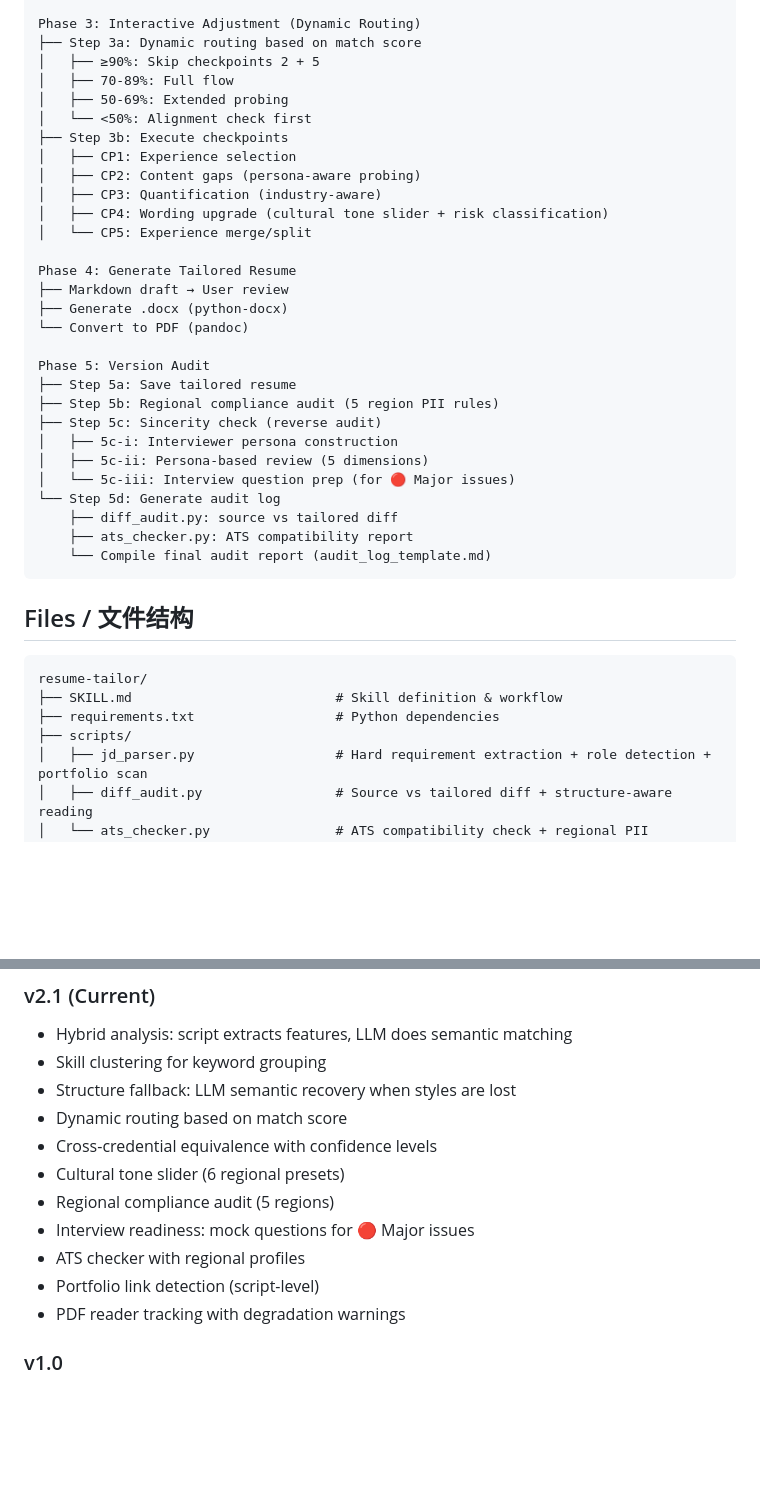
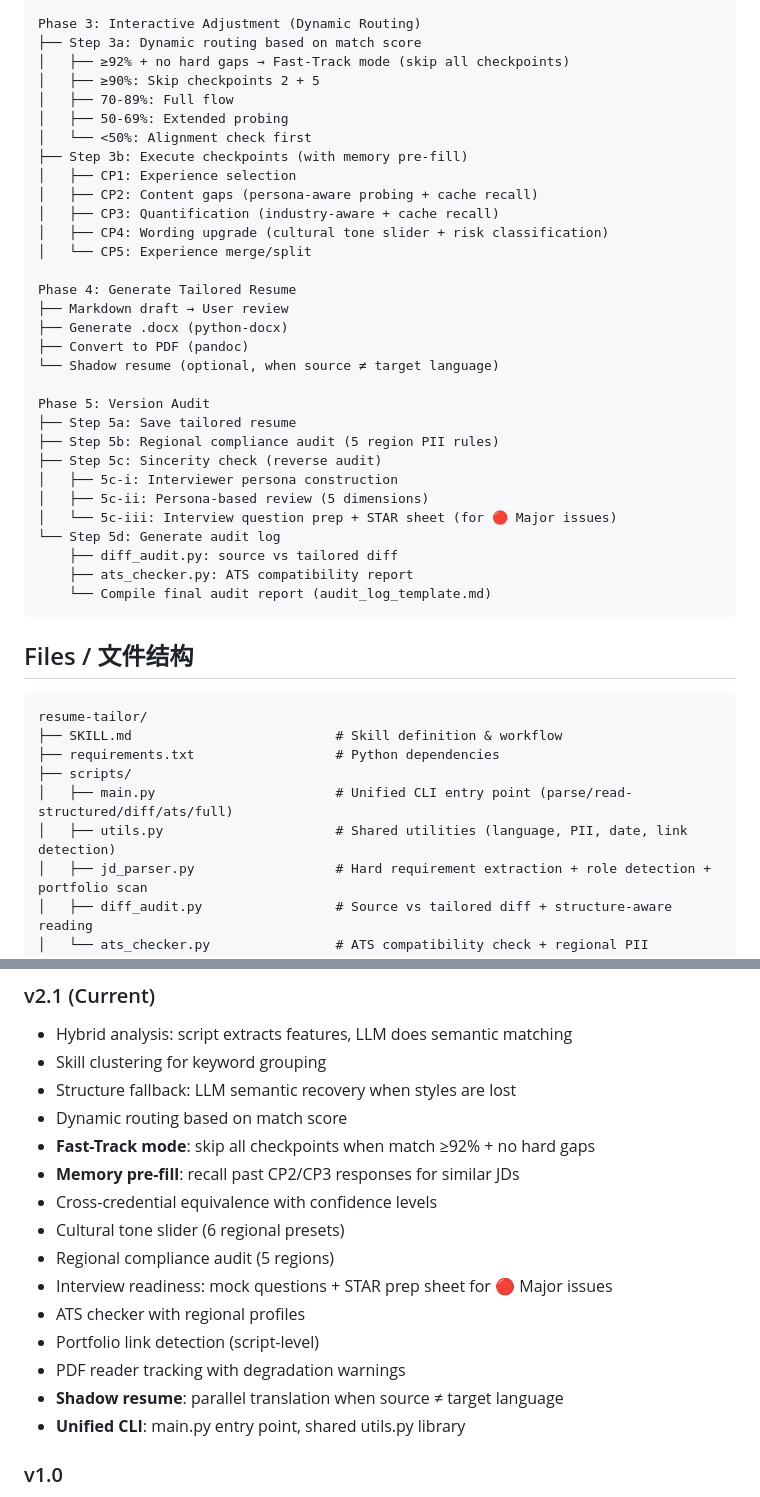
Before and after one commit to dmlin7777777/personal-efficiency-enhancing-skills, a Markdown page: README.md, 2 parts joined by grey strips. Rendered like a GitHub page; blank space fills up the shorter version.

Commit message:
docs: update README with v2.1 optimization features (Fast-Track, memory, STAR, shadow resume, utils)

```diff
--- a/README.md
+++ b/README.md
@@ -57,21 +57,23 @@ Phase 2: Semantic Match Analysis (Auto)
 
 Phase 3: Interactive Adjustment (Dynamic Routing)
 ├── Step 3a: Dynamic routing based on match score
+│   ├── ≥92% + no hard gaps → Fast-Track mode (skip all checkpoints)
 │   ├── ≥90%: Skip checkpoints 2 + 5
 │   ├── 70-89%: Full flow
 │   ├── 50-69%: Extended probing
 │   └── <50%: Alignment check first
-├── Step 3b: Execute checkpoints
+├── Step 3b: Execute checkpoints (with memory pre-fill)
 │   ├── CP1: Experience selection
-│   ├── CP2: Content gaps (persona-aware probing)
-│   ├── CP3: Quantification (industry-aware)
+│   ├── CP2: Content gaps (persona-aware probing + cache recall)
+│   ├── CP3: Quantification (industry-aware + cache recall)
 │   ├── CP4: Wording upgrade (cultural tone slider + risk classification)
 │   └── CP5: Experience merge/split
 
 Phase 4: Generate Tailored Resume
 ├── Markdown draft → User review
 ├── Generate .docx (python-docx)
-└── Convert to PDF (pandoc)
+├── Convert to PDF (pandoc)
+└── Shadow resume (optional, when source ≠ target language)
 
 Phase 5: Version Audit
 ├── Step 5a: Save tailored resume
@@ -79,7 +81,7 @@ Phase 5: Version Audit
 ├── Step 5c: Sincerity check (reverse audit)
 │   ├── 5c-i: Interviewer persona construction
 │   ├── 5c-ii: Persona-based review (5 dimensions)
-│   └── 5c-iii: Interview question prep (for 🔴 Major issues)
+│   └── 5c-iii: Interview question prep + STAR sheet (for 🔴 Major issues)
 └── Step 5d: Generate audit log
     ├── diff_audit.py: source vs tailored diff
     ├── ats_checker.py: ATS compatibility report
@@ -93,6 +95,8 @@ resume-tailor/
 ├── SKILL.md                          # Skill definition & workflow
 ├── requirements.txt                  # Python dependencies
 ├── scripts/
+│   ├── main.py                       # Unified CLI entry point (parse/read-structured/diff/ats/full)
+│   ├── utils.py                      # Shared utilities (language, PII, date, link detection)
 │   ├── jd_parser.py                  # Hard requirement extraction + role detection + portfolio scan
 │   ├── diff_audit.py                 # Source vs tailored diff + structure-aware reading
 │   └── ats_checker.py                # ATS compatibility check + regional PII detection
@@ -201,13 +205,17 @@ PyPDF2>=3.0.0          # PDF reading (fallback)
 - Skill clustering for keyword grouping
 - Structure fallback: LLM semantic recovery when styles are lost
 - Dynamic routing based on match score
+- **Fast-Track mode**: skip all checkpoints when match ≥92% + no hard gaps
+- **Memory pre-fill**: recall past CP2/CP3 responses for similar JDs
 - Cross-credential equivalence with confidence levels
 - Cultural tone slider (6 regional presets)
 - Regional compliance audit (5 regions)
-- Interview readiness: mock questions for 🔴 Major issues
+- Interview readiness: mock questions + STAR prep sheet for 🔴 Major issues
 - ATS checker with regional profiles
 - Portfolio link detection (script-level)
 - PDF reader tracking with degradation warnings
+- **Shadow resume**: parallel translation when source ≠ target language
+- **Unified CLI**: main.py entry point, shared utils.py library
 
 ### v1.0
 - Basic keyword extraction and matching
```
